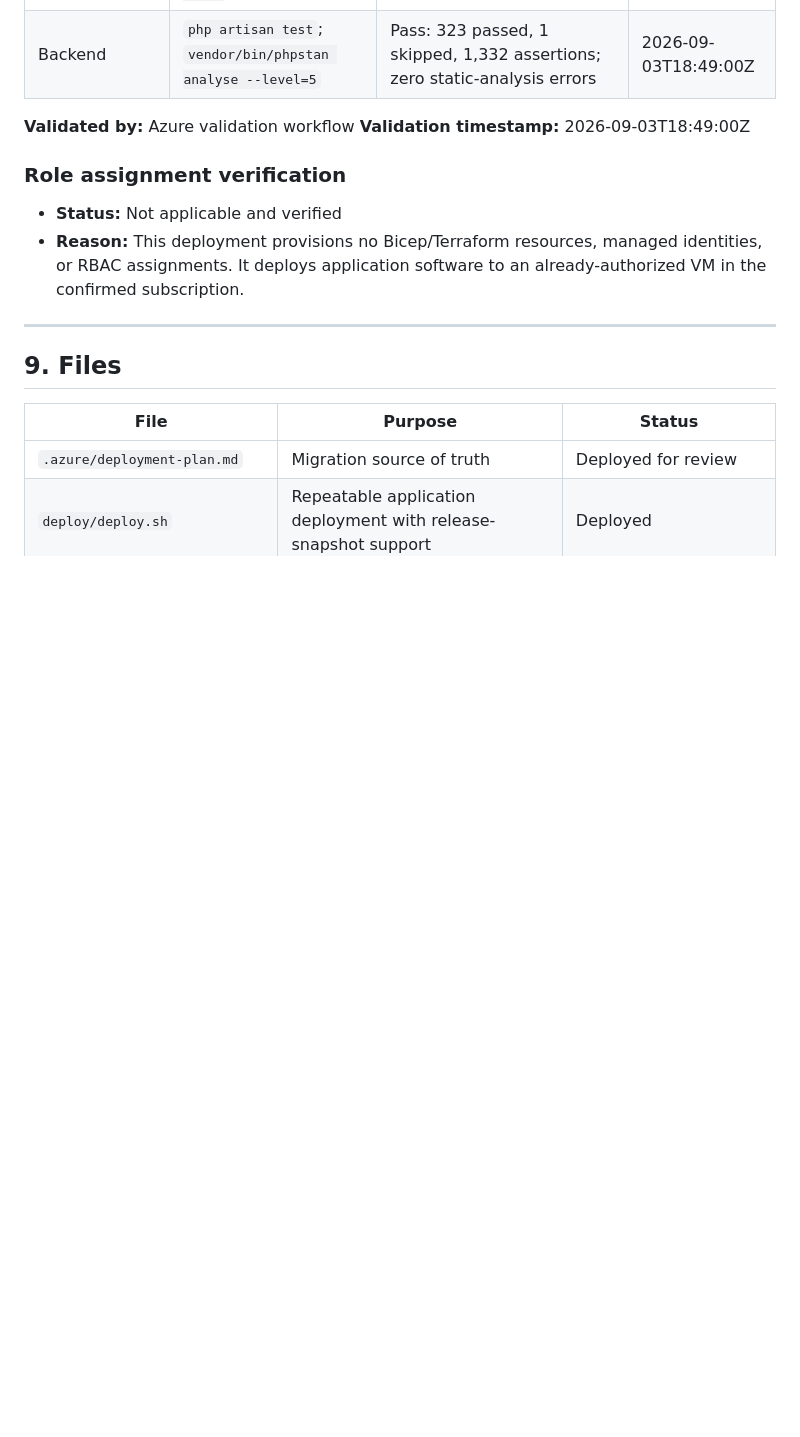
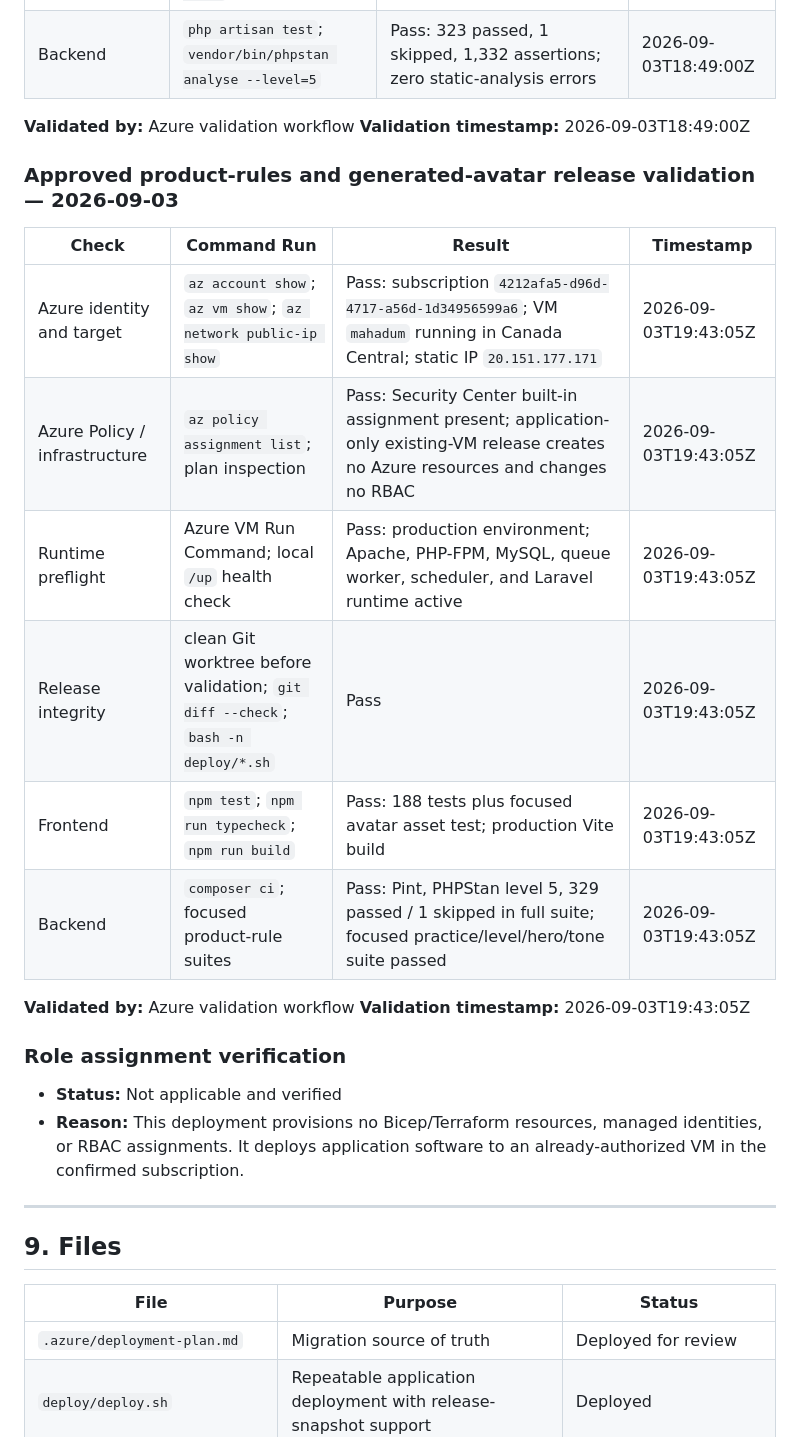
Before and after one commit to adebareshowemimo/mahadum, a Markdown page: .azure/deployment-plan.md, the part around one of its changes. GitHub-like rendering; blank space fills up the shorter version.

Commit message:
docs: record product rules production deployment

```diff
--- a/.azure/deployment-plan.md
+++ b/.azure/deployment-plan.md
@@ -233,6 +233,20 @@ This section will be populated by the Azure validation workflow before deploymen
 **Validated by:** Azure validation workflow
 **Validation timestamp:** 2026-09-03T18:49:00Z
 
+### Approved product-rules and generated-avatar release validation — 2026-09-03
+
+| Check | Command Run | Result | Timestamp |
+|-------|-------------|--------|-----------|
+| Azure identity and target | `az account show`; `az vm show`; `az network public-ip show` | Pass: subscription `4212afa5-d96d-4717-a56d-1d34956599a6`; VM `mahadum` running in Canada Central; static IP `20.151.177.171` | 2026-09-03T19:43:05Z |
+| Azure Policy / infrastructure | `az policy assignment list`; plan inspection | Pass: Security Center built-in assignment present; application-only existing-VM release creates no Azure resources and changes no RBAC | 2026-09-03T19:43:05Z |
+| Runtime preflight | Azure VM Run Command; local `/up` health check | Pass: production environment; Apache, PHP-FPM, MySQL, queue worker, scheduler, and Laravel runtime active | 2026-09-03T19:43:05Z |
+| Release integrity | clean Git worktree before validation; `git diff --check`; `bash -n deploy/*.sh` | Pass | 2026-09-03T19:43:05Z |
+| Frontend | `npm test`; `npm run typecheck`; `npm run build` | Pass: 188 tests plus focused avatar asset test; production Vite build | 2026-09-03T19:43:05Z |
+| Backend | `composer ci`; focused product-rule suites | Pass: Pint, PHPStan level 5, 329 passed / 1 skipped in full suite; focused practice/level/hero/tone suite passed | 2026-09-03T19:43:05Z |
+
+**Validated by:** Azure validation workflow
+**Validation timestamp:** 2026-09-03T19:43:05Z
+
 ### Role assignment verification
 
 - **Status:** Not applicable and verified
```
Also changed, not shown: other parts of .azure/deployment-plan.md (+10 -0 lines).
